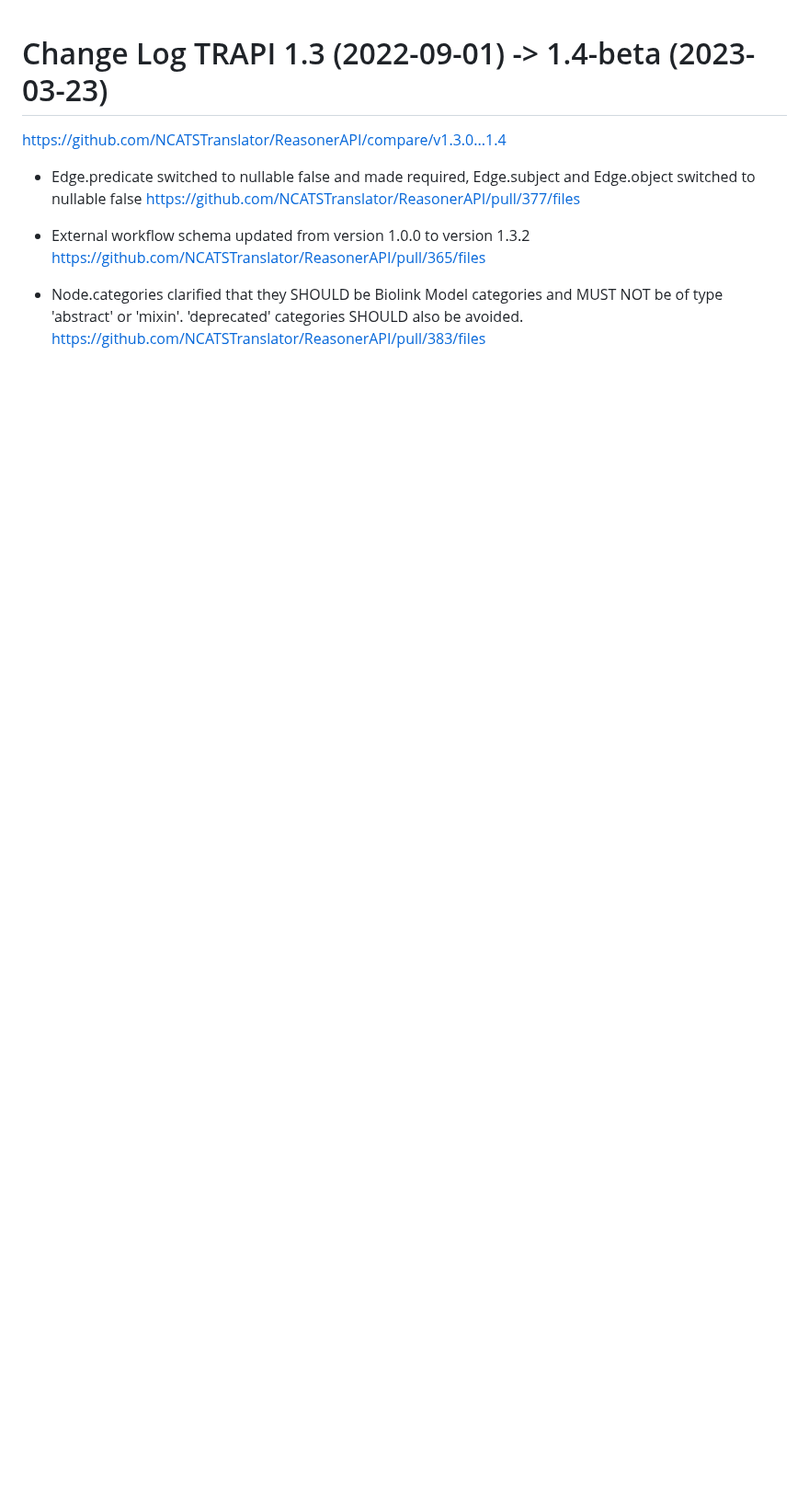
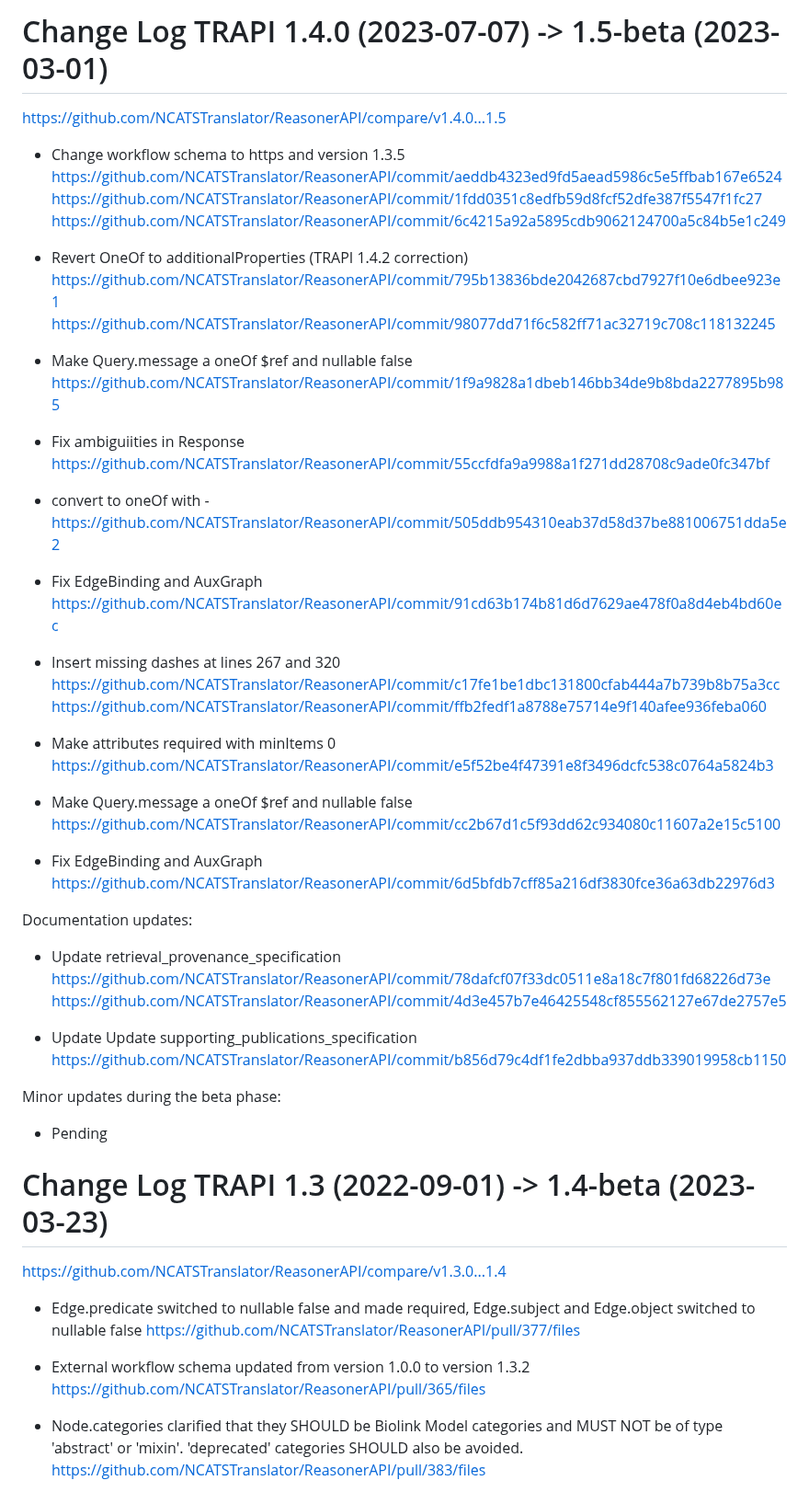
Before and after one commit to NCATSTranslator/ReasonerAPI, a Markdown page: ChangeLog.md, the part around the change. Shown at 92% size. GitHub-like rendering; blank space fills up the shorter version.

Commit message:
Add 1.4->1.5 ChangeLog

```diff
--- a/ChangeLog.md
+++ b/ChangeLog.md
@@ -1,3 +1,62 @@
+# Change Log TRAPI 1.4.0 (2023-07-07) -> 1.5-beta (2023-03-01)
+
+https://github.com/NCATSTranslator/ReasonerAPI/compare/v1.4.0...1.5
+
+- Change workflow schema to https and version 1.3.5
+  https://github.com/NCATSTranslator/ReasonerAPI/commit/aeddb4323ed9fd5aead5986c5e5ffbab167e6524
+  https://github.com/NCATSTranslator/ReasonerAPI/commit/1fdd0351c8edfb59d8fcf52dfe387f5547f1fc27
+  https://github.com/NCATSTranslator/ReasonerAPI/commit/6c4215a92a5895cdb9062124700a5c84b5e1c249
+
+- Revert OneOf to additionalProperties (TRAPI 1.4.2 correction)
+  https://github.com/NCATSTranslator/ReasonerAPI/commit/795b13836bde2042687cbd7927f10e6dbee923e1
+  https://github.com/NCATSTranslator/ReasonerAPI/commit/98077dd71f6c582ff71ac32719c708c118132245
+
+- Make Query.message a oneOf $ref and nullable false
+  https://github.com/NCATSTranslator/ReasonerAPI/commit/1f9a9828a1dbeb146bb34de9b8bda2277895b985
+
+- Fix ambiguiities in Response
+  https://github.com/NCATSTranslator/ReasonerAPI/commit/55ccfdfa9a9988a1f271dd28708c9ade0fc347bf
+
+- convert to oneOf with -
+  https://github.com/NCATSTranslator/ReasonerAPI/commit/505ddb954310eab37d58d37be881006751dda5e2
+
+- Fix EdgeBinding and AuxGraph
+  https://github.com/NCATSTranslator/ReasonerAPI/commit/91cd63b174b81d6d7629ae478f0a8d4eb4bd60ec
+
+- Insert missing dashes at lines 267 and 320
+  https://github.com/NCATSTranslator/ReasonerAPI/commit/c17fe1be1dbc131800cfab444a7b739b8b75a3cc
+  https://github.com/NCATSTranslator/ReasonerAPI/commit/ffb2fedf1a8788e75714e9f140afee936feba060
+
+- Make attributes required with minItems 0
+  https://github.com/NCATSTranslator/ReasonerAPI/commit/e5f52be4f47391e8f3496dcfc538c0764a5824b3
+
+- Make Query.message a oneOf $ref and nullable false
+  https://github.com/NCATSTranslator/ReasonerAPI/commit/cc2b67d1c5f93dd62c934080c11607a2e15c5100
+
+- Fix EdgeBinding and AuxGraph
+  https://github.com/NCATSTranslator/ReasonerAPI/commit/6d5bfdb7cff85a216df3830fce36a63db22976d3
+
+Documentation updates:
+
+- Update retrieval_provenance_specification
+  https://github.com/NCATSTranslator/ReasonerAPI/commit/78dafcf07f33dc0511e8a18c7f801fd68226d73e
+  https://github.com/NCATSTranslator/ReasonerAPI/commit/4d3e457b7e46425548cf855562127e67de2757e5
+
+- Update Update supporting_publications_specification
+  https://github.com/NCATSTranslator/ReasonerAPI/commit/b856d79c4df1fe2dbba937ddb339019958cb1150
+
+Minor updates during the beta phase:
+
+- Pending
+
+
+
+
+
+
+
+
+
 # Change Log TRAPI 1.3 (2022-09-01) -> 1.4-beta (2023-03-23)
 
 https://github.com/NCATSTranslator/ReasonerAPI/compare/v1.3.0...1.4
```
